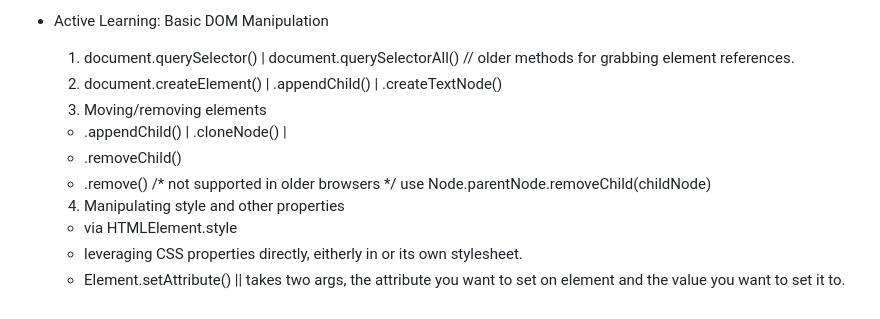
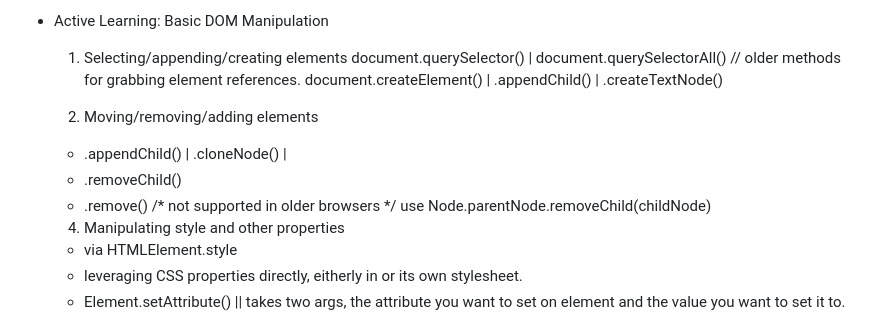
Before and after one commit to Phil-G-94/client-side-apis, a Markdown page: README.md, the part around the change. Drawn GitHub-style.

```diff
--- a/README.md
+++ b/README.md
@@ -77,12 +77,15 @@ The Node interface represents all nodes in a DOM.
   5. Sibling nodes: nodes that sit on the same lvl in the DOM tree
 
 - Active Learning: Basic DOM Manipulation
-  1. document.querySelector() | document.querySelectorAll() // older methods for grabbing element references.
-  2. document.createElement() | .appendChild() | .createTextNode()
-  3. Moving/removing elements
+  1. Selecting/appending/creating elements
+     document.querySelector() | document.querySelectorAll() // older methods for grabbing element references.
+     document.createElement() | .appendChild() | .createTextNode()
+
+  3. Moving/removing/adding elements
    - .appendChild() | .cloneNode() |
    - .removeChild()
    - .remove() /* not supported in older browsers */ use Node.parentNode.removeChild(childNode)
+
   4. Manipulating style and other properties
    - via HTMLElement.style
    - leveraging CSS properties directly, eitherly in <style></style> or its own stylesheet.
```
